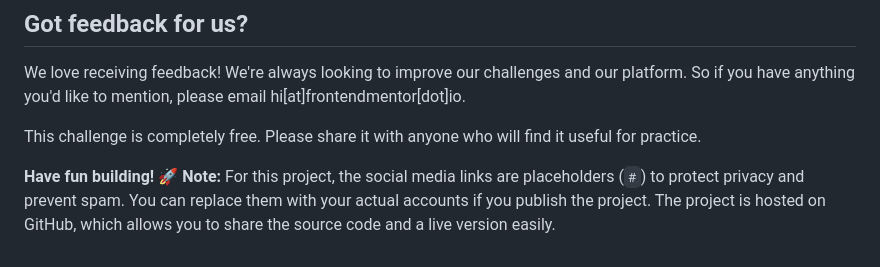
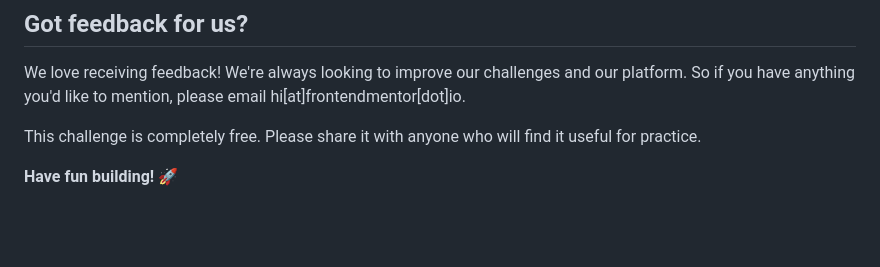
Before and after one commit to HakimDev-tech/Blog-Preview-Card, a Markdown page: README.md, the part around the change. GitHub-like rendering; blank space fills up the shorter version.

```diff
--- a/README.md
+++ b/README.md
@@ -102,4 +102,3 @@ We love receiving feedback! We're always looking to improve our challenges and o
 This challenge is completely free. Please share it with anyone who will find it useful for practice.
 
 **Have fun building!** 🚀
-**Note:** For this project, the social media links are placeholders (`#`) to protect privacy and prevent spam. You can replace them with your actual accounts if you publish the project. The project is hosted on GitHub, which allows you to share the source code and a live version easily.
```
